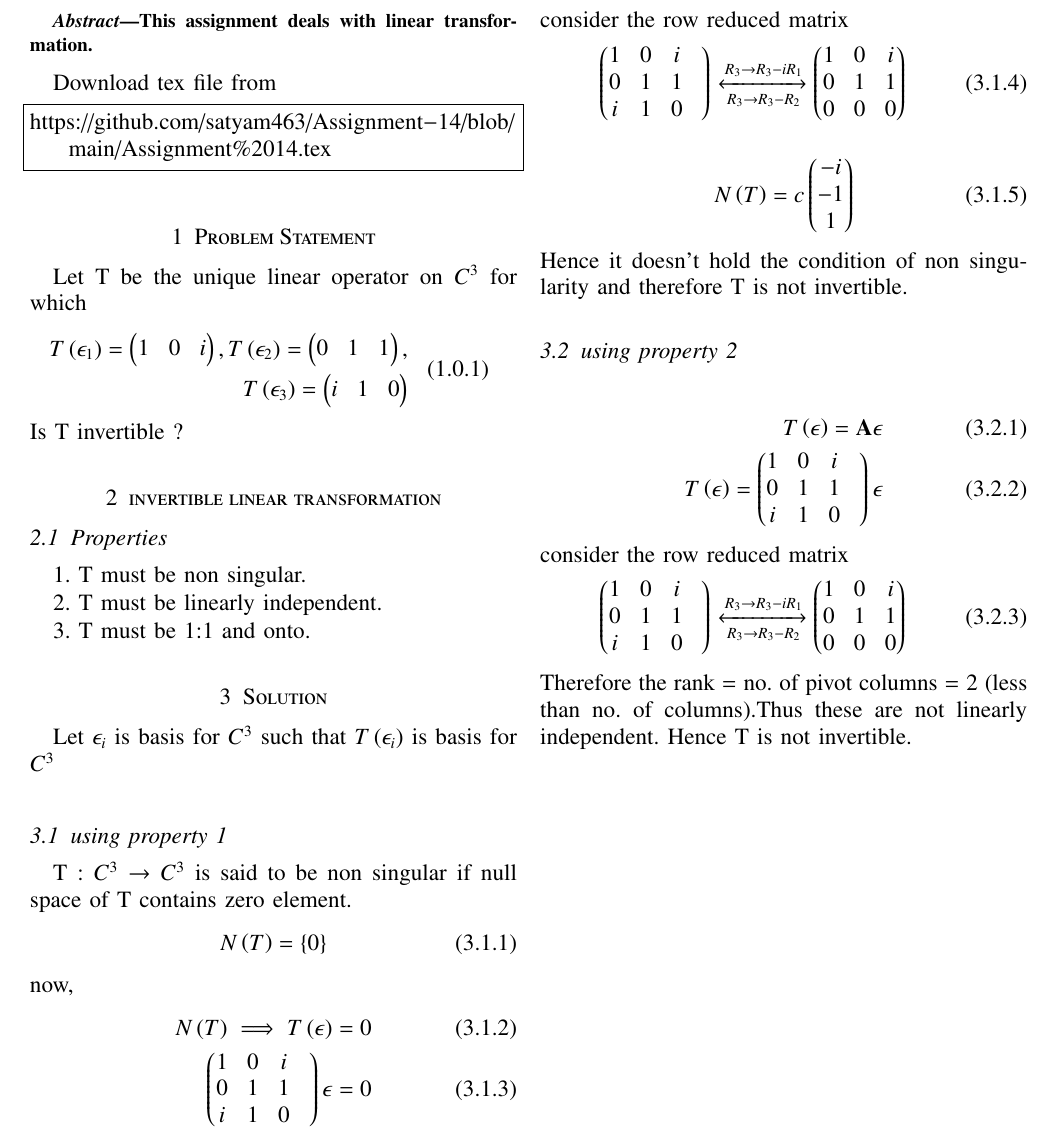
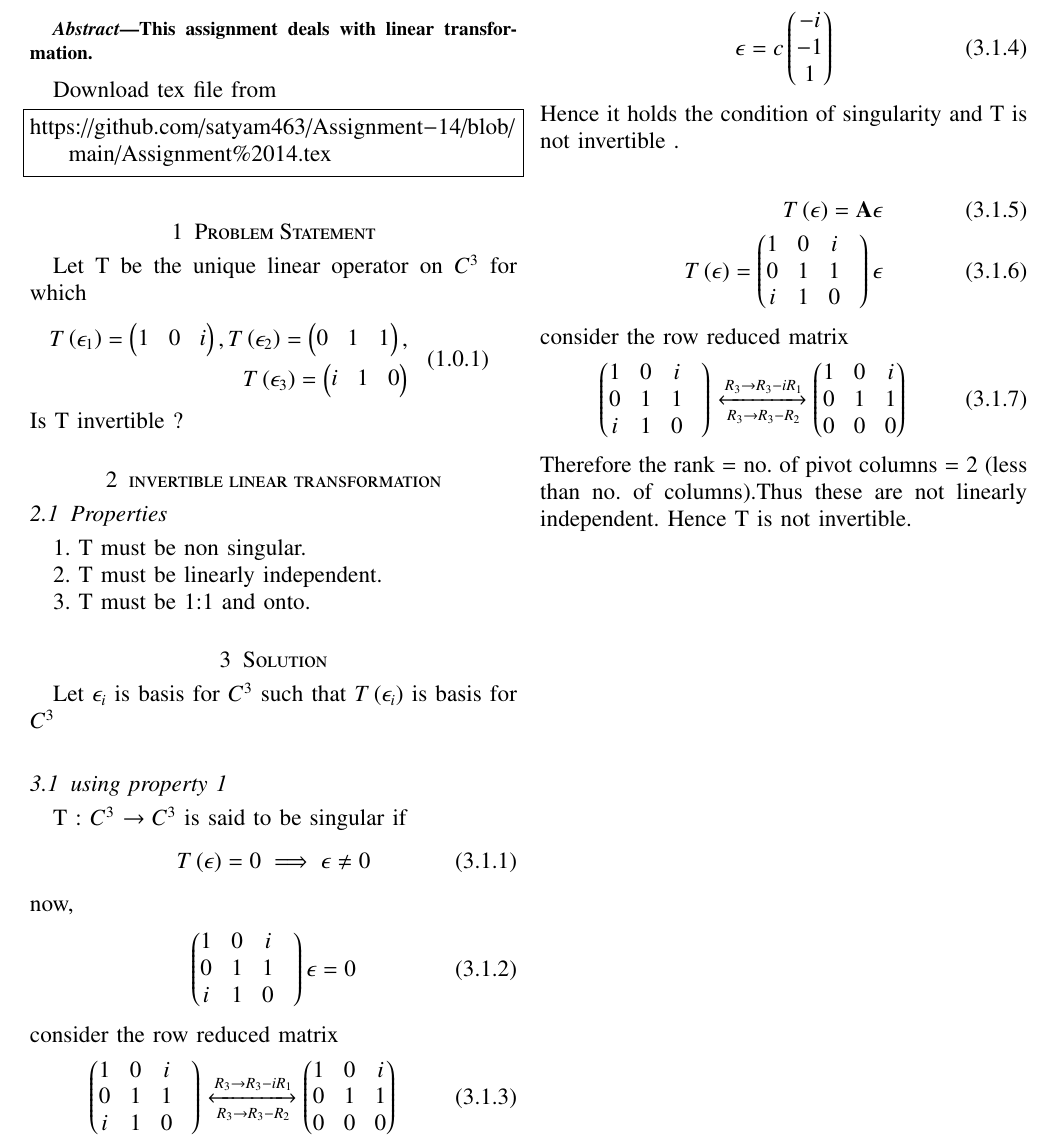
Before and after one commit to satyam463/Assignment-14, a LaTeX problem sheet (Assignment 14 .tex): part of the page, cut so that both start at the same text. Compiled offline with pdfLaTeX.

Commit message:
Update Assignment 14 .tex

```diff
--- a/Assignment 14 .tex
+++ b/Assignment 14 .tex
@@ -177,13 +178,12 @@ Let T be the unique linear operator on $C^{3}$ for which
 \section{Solution}
  Let $\epsilon_i$ is basis for $C^{3}$ such that  $T\brak{\epsilon_i}$ is basis for $C^{3}$
 \subsection{using property 1}
-T : $C^{3}$ $\rightarrow C^{3}$ is said to be non singular if null space of T contains zero element.
+T : $C^{3}$ $\rightarrow C^{3}$ is said to be singular if
 \begin{align}
-N\brak{T}=\{0\}
+ T\brak{\vec{\epsilon}}=0 \implies \epsilon \ne 0
 \end{align}
 now,
 \begin{align}
-N\brak{T} \implies T\brak{\vec{\epsilon}} = 0 \\
 \myvec{1&0&i\\0&1&1&\\i&1&0}\vec{\epsilon}=0
 \end{align}
 consider the row reduced matrix
@@ -192,11 +192,10 @@ consider the row reduced matrix
     \xleftrightarrow[R_3\rightarrow R_3-R_2]{R_3\rightarrow R_3-iR_1}\myvec{1&0&i\\0&1&1\\0&0&0}
 \end{align}
 \begin{align}
-    N\brak{T} = c\myvec{-i\\-1\\1}
+    \vec{\epsilon} = c\myvec{-i\\-1\\1}
 \end{align}
-Hence it doesn't hold the condition of non singularity and therefore T is not invertible.
+Hence it  holds the condition of  singularity and T is not invertible .
 
-\subsection{using property 2}
  \begin{align}
       T\brak{\vec{\epsilon}} = \vec{A}\vec{\epsilon}\\
     T\brak{\vec{\epsilon}}= \myvec{1&0&i\\0&1&1&\\i&1&0}\vec{\epsilon}
```
Also changed, not shown: Assignment 14 .tex (1 more changed lines).
